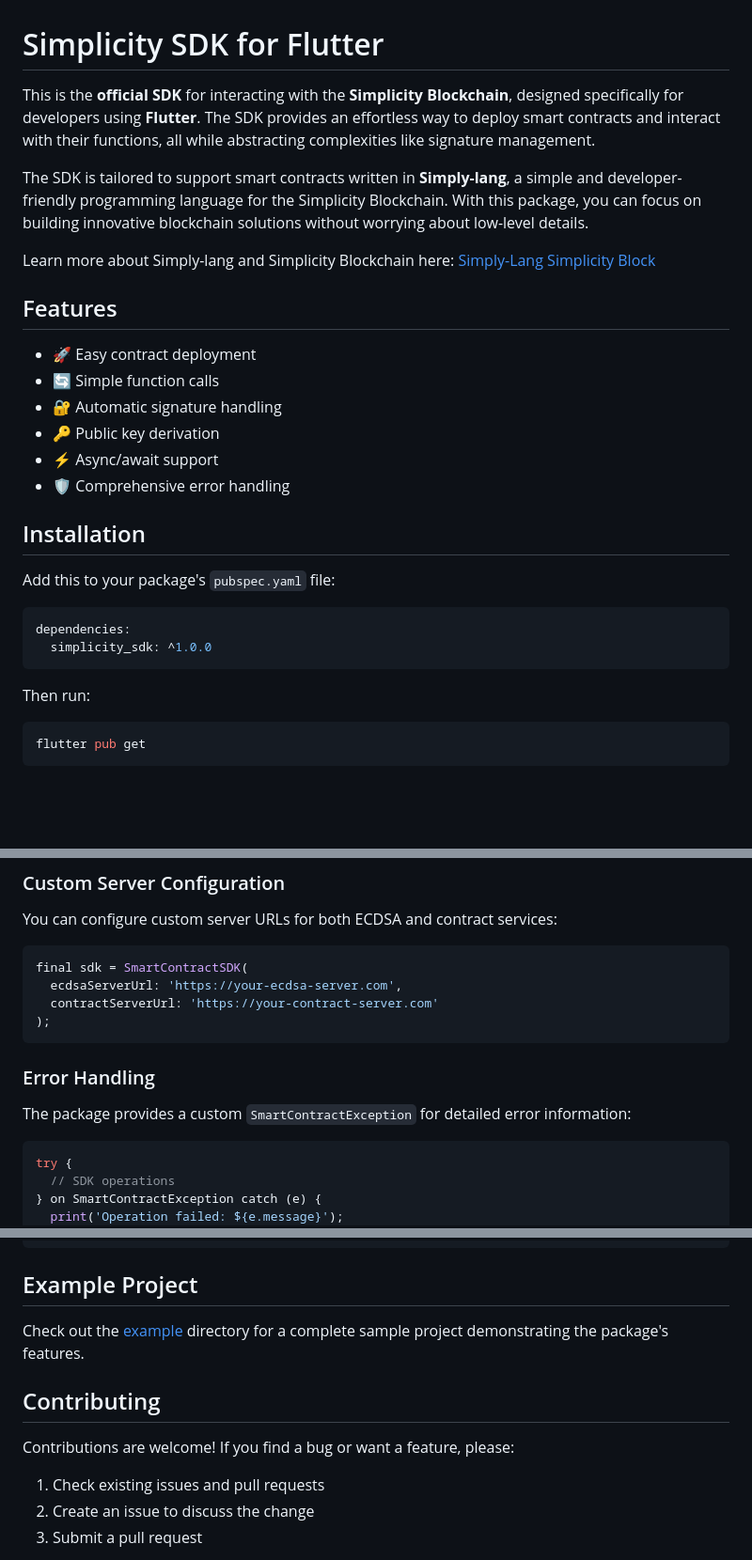
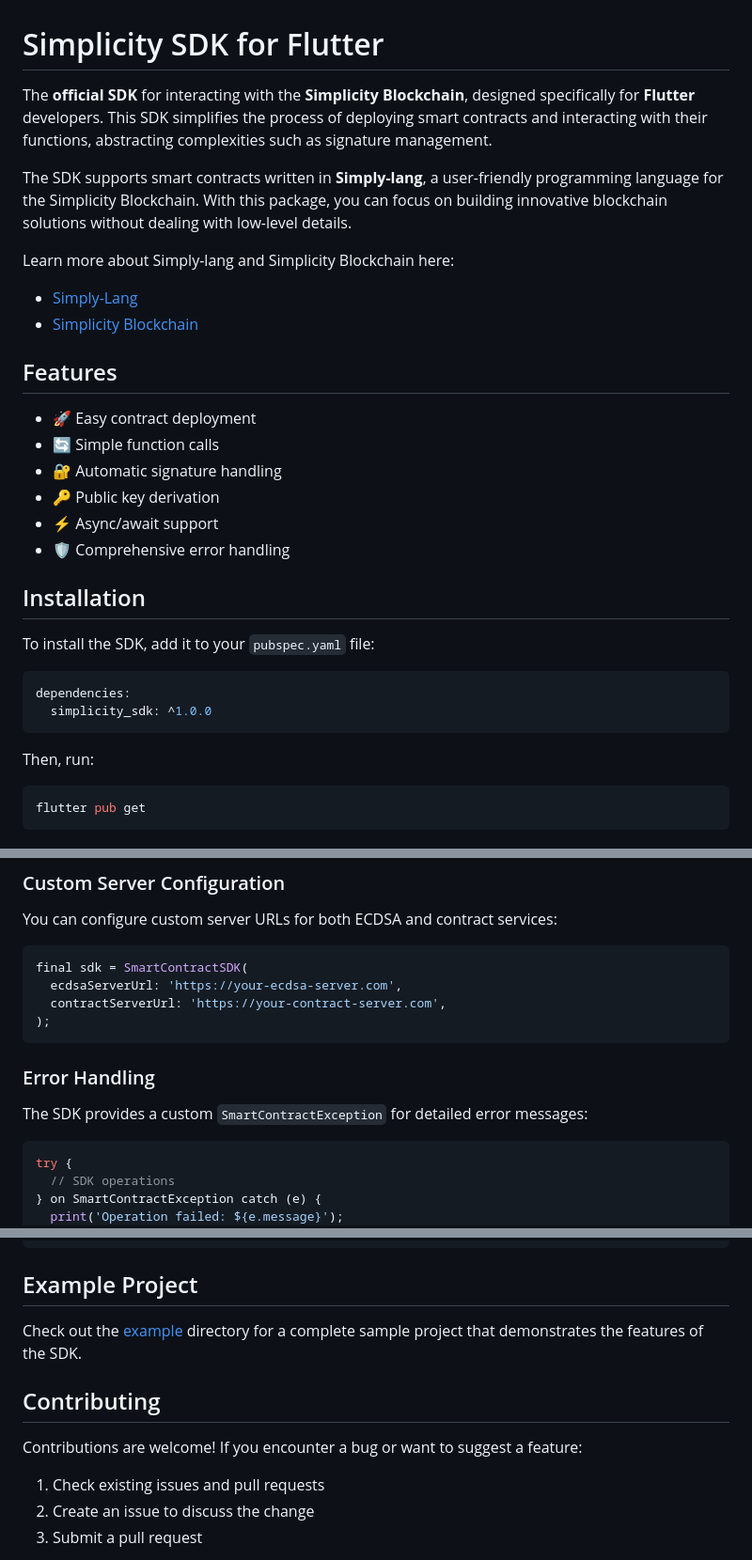
Before and after one commit to Simplicity-Block/simplicity_sdk, a Markdown page: README.md, 3 parts joined by grey strips. Shown at 94% size. Drawn GitHub-style; blank space fills up the shorter version.

````diff
--- a/README.md
+++ b/README.md
@@ -1,12 +1,12 @@
 # Simplicity SDK for Flutter
 
-This is the **official SDK** for interacting with the **Simplicity Blockchain**, designed specifically for developers using **Flutter**. The SDK provides an effortless way to deploy smart contracts and interact with their functions, all while abstracting complexities like signature management.
+The **official SDK** for interacting with the **Simplicity Blockchain**, designed specifically for **Flutter** developers. This SDK simplifies the process of deploying smart contracts and interacting with their functions, abstracting complexities such as signature management.
 
-The SDK is tailored to support smart contracts written in **Simply-lang**, a simple and developer-friendly programming language for the Simplicity Blockchain. With this package, you can focus on building innovative blockchain solutions without worrying about low-level details.
+The SDK supports smart contracts written in **Simply-lang**, a user-friendly programming language for the Simplicity Blockchain. With this package, you can focus on building innovative blockchain solutions without dealing with low-level details.
 
 Learn more about Simply-lang and Simplicity Blockchain here:
-[Simply-Lang](https://simply-lang.vercel.app/)
-[Simplicity Block](https://simplicity-block.vercel.app/)
+- [Simply-Lang](https://simply-lang.vercel.app/)
+- [Simplicity Blockchain](https://simplicity-block.vercel.app/)
 
 ## Features
 
@@ -19,14 +19,14 @@ Learn more about Simply-lang and Simplicity Blockchain here:
 
 ## Installation
 
-Add this to your package's `pubspec.yaml` file:
+To install the SDK, add it to your `pubspec.yaml` file:
 
 ```yaml
 dependencies:
   simplicity_sdk: ^1.0.0
 ```
 
-Then run:
+Then, run:
 
 ```bash
 flutter pub get
@@ -91,13 +91,13 @@ You can configure custom server URLs for both ECDSA and contract services:
 ```dart
 final sdk = SmartContractSDK(
   ecdsaServerUrl: 'https://your-ecdsa-server.com',
-  contractServerUrl: 'https://your-contract-server.com'
+  contractServerUrl: 'https://your-contract-server.com',
 );
 ```
 
 ### Error Handling
 
-The package provides a custom `SmartContractException` for detailed error information:
+The SDK provides a custom `SmartContractException` for detailed error messages:
 
 ```dart
 try {
@@ -130,11 +130,11 @@ ContractCallResult {
 
 ## Example Project
 
-Check out the [example](example) directory for a complete sample project demonstrating the package's features.
+Check out the [example](example) directory for a complete sample project that demonstrates the features of the SDK.
 
 ## Contributing
 
-Contributions are welcome! If you find a bug or want a feature, please:
+Contributions are welcome! If you encounter a bug or want to suggest a feature:
 
 1. Check existing issues and pull requests
 2. Create an issue to discuss the change
````
Also changed, not shown: other parts of README.md (+1 -6 lines).
